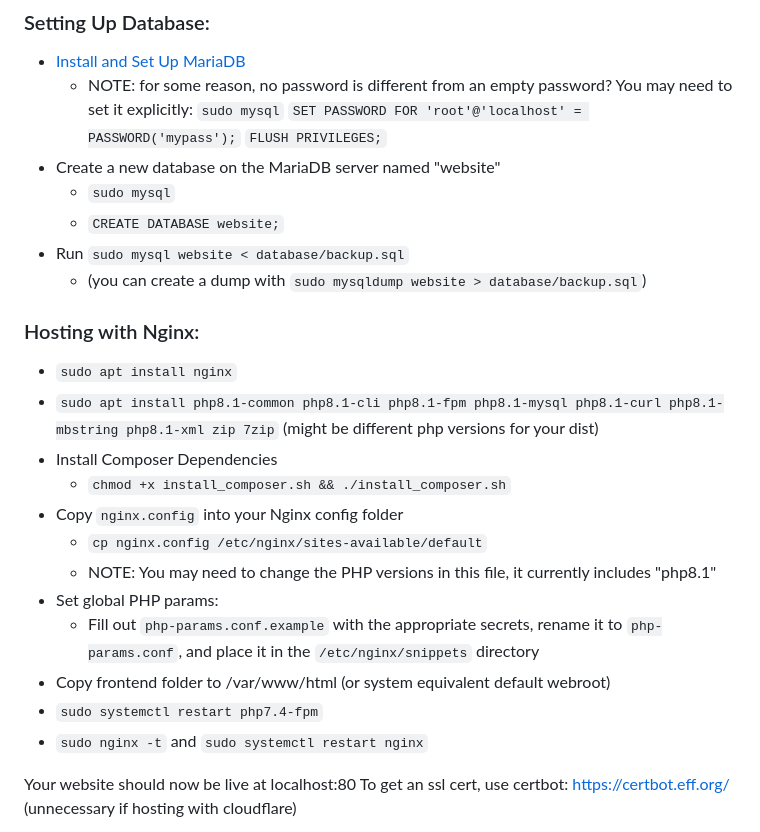
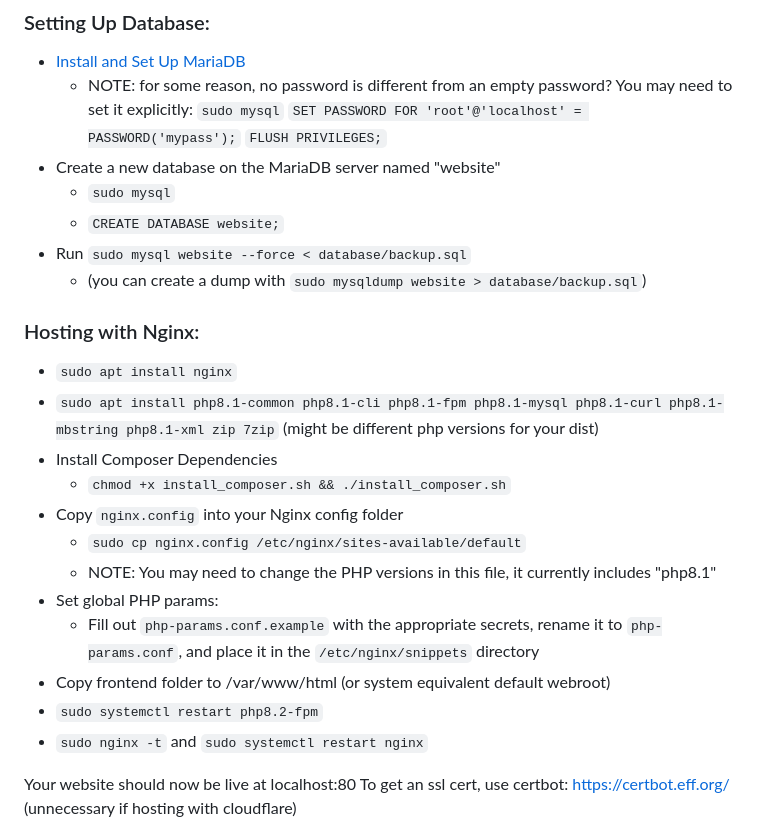
Before and after one commit to Fidget-Cube/fidget-homepage, a Markdown page: README.md, the part around the change. Drawn GitHub-style.

```diff
--- a/README.md
+++ b/README.md
@@ -11,7 +11,7 @@ Currently a static webserver run on a LEMP stack (Linux, Nginx, MySQL, PHP).
 - Create a new database on the MariaDB server named "website"
     - `sudo mysql`
     - `CREATE DATABASE website;`
-- Run `sudo mysql website < database/backup.sql`
+- Run `sudo mysql website --force < database/backup.sql`
     - (you can create a dump with `sudo mysqldump website > database/backup.sql`)
 
 ### Hosting with Nginx:
@@ -20,12 +20,12 @@ Currently a static webserver run on a LEMP stack (Linux, Nginx, MySQL, PHP).
 - Install Composer Dependencies
     - `chmod +x install_composer.sh && ./install_composer.sh`
 - Copy `nginx.config` into your Nginx config folder
-    - `cp nginx.config /etc/nginx/sites-available/default`
+    - `sudo cp nginx.config /etc/nginx/sites-available/default`
     - NOTE: You may need to change the PHP versions in this file, it currently includes "php8.1"
 - Set global PHP params:
     - Fill out `php-params.conf.example` with the appropriate secrets, rename it to `php-params.conf`, and place it in the `/etc/nginx/snippets` directory
 - Copy frontend folder to /var/www/html (or system equivalent default webroot)
-- `sudo systemctl restart php7.4-fpm`
+- `sudo systemctl restart php8.2-fpm`
 - `sudo nginx -t` and `sudo systemctl restart nginx`
 
 Your website should now be live at localhost:80
```
